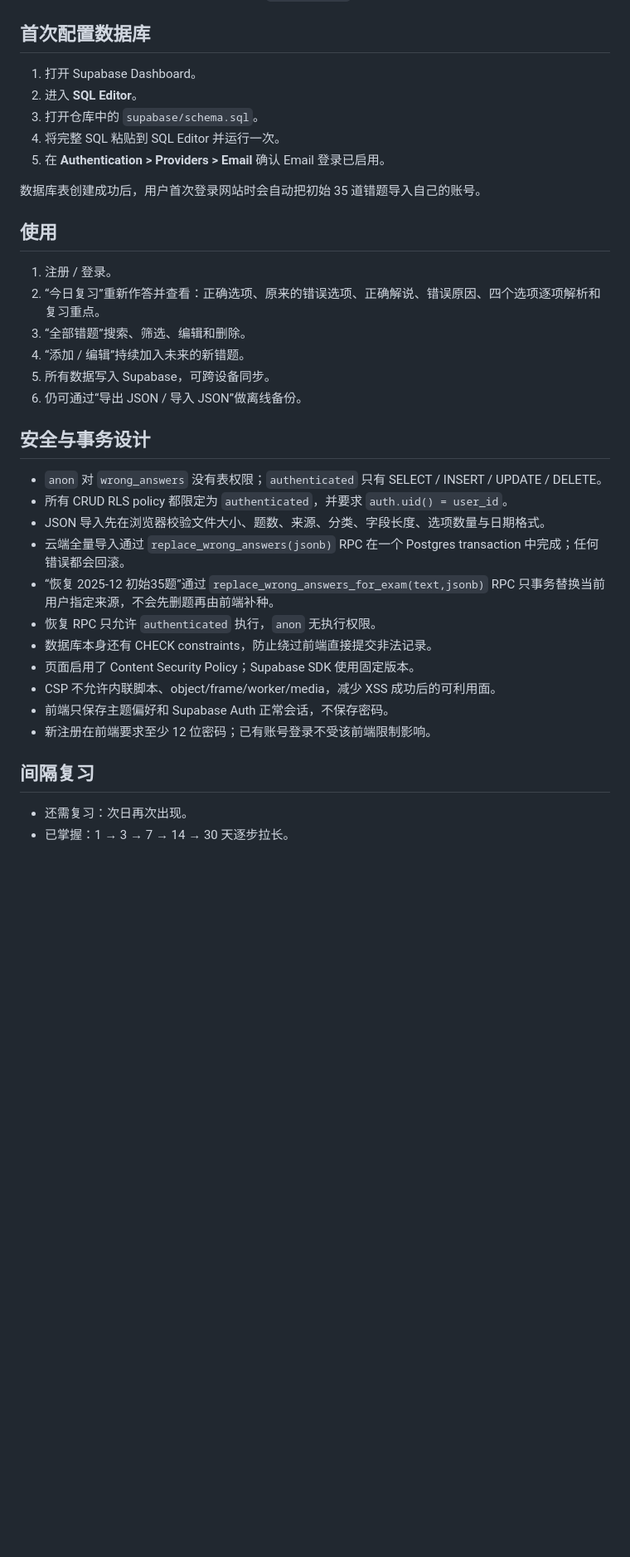
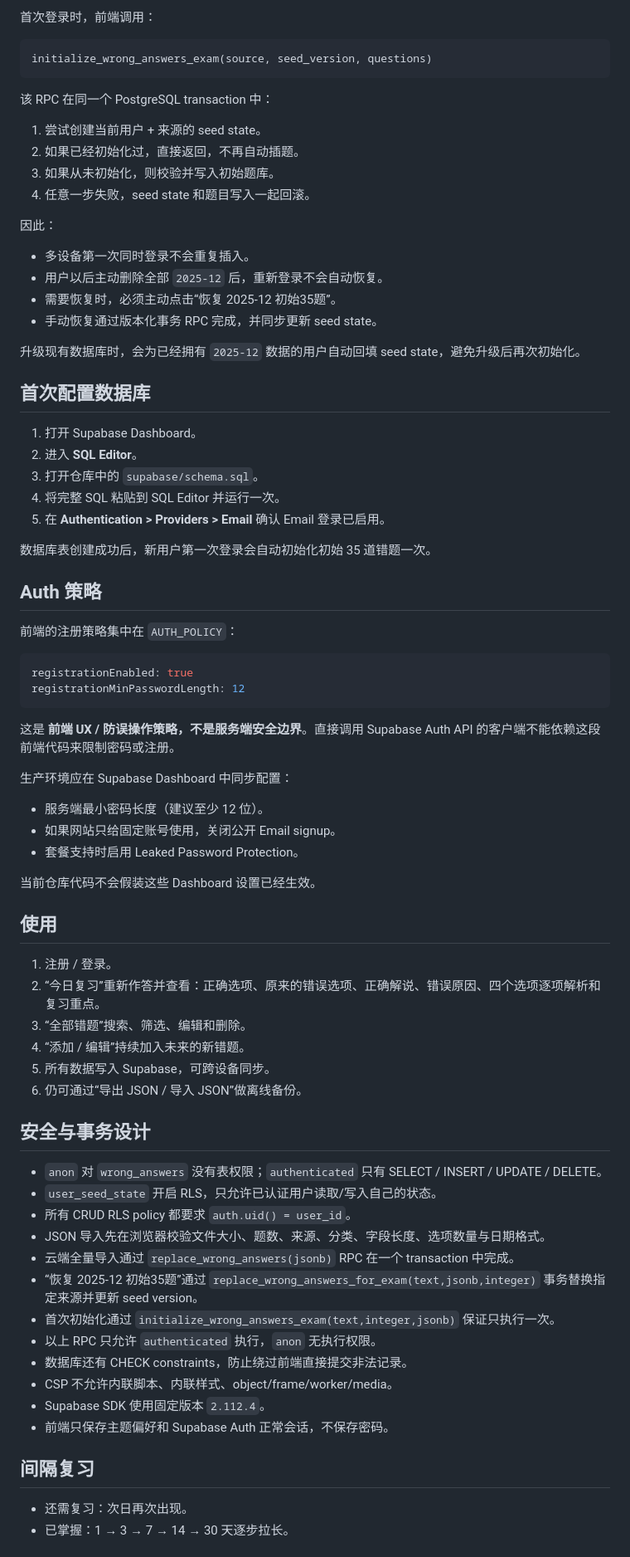
Before and after one commit to kai987/n1-wrong-answer-site, a Markdown page: README.md, the part around one of its changes. Shown at 83% size. Drawn GitHub-style; blank space fills up the shorter version.

Commit message:
docs: document strict CSP and one-time seed state

````diff
--- a/README.md
+++ b/README.md
@@ -103,13 +110,54 @@ GitHub Pages / 浏览器依靠正常的 HTTP 缓存再验证机制处理更新
+首次登录时，前端调用：
+
+```text
+initialize_wrong_answers_exam(source, seed_version, questions)
+```
+
+该 RPC 在同一个 PostgreSQL transaction 中：
+
+1. 尝试创建当前用户 + 来源的 seed state。
+2. 如果已经初始化过，直接返回，不再自动插题。
+3. 如果从未初始化，则校验并写入初始题库。
+4. 任意一步失败，seed state 和题目写入一起回滚。
+
+因此：
+- 多设备第一次同时登录不会重复插入。
+- 用户以后主动删除全部 `2025-12` 后，重新登录不会自动恢复。
+- 需要恢复时，必须主动点击“恢复 2025-12 初始35题”。
+- 手动恢复通过版本化事务 RPC 完成，并同步更新 seed state。
+
+升级现有数据库时，会为已经拥有 `2025-12` 数据的用户自动回填 seed state，避免升级后再次初始化。
+
 ## 首次配置数据库
+
 1. 打开 Supabase Dashboard。
 2. 进入 **SQL Editor**。
 3. 打开仓库中的 `supabase/schema.sql`。
 4. 将完整 SQL 粘贴到 SQL Editor 并运行一次。
 5. 在 **Authentication > Providers > Email** 确认 Email 登录已启用。
 
-数据库表创建成功后，用户首次登录网站时会自动把初始 35 道错题导入自己的账号。
+数据库表创建成功后，新用户第一次登录会自动初始化初始 35 道错题一次。
+
+## Auth 策略
+
+前端的注册策略集中在 `AUTH_POLICY`：
+
+```js
+registrationEnabled: true
+registrationMinPasswordLength: 12
+```
+
+这是 **前端 UX / 防误操作策略，不是服务端安全边界**。直接调用 Supabase Auth API 的客户端不能依赖这段前端代码来限制密码或注册。
+
+生产环境应在 Supabase Dashboard 中同步配置：
+- 服务端最小密码长度（建议至少 12 位）。
+- 如果网站只给固定账号使用，关闭公开 Email signup。
+- 套餐支持时启用 Leaked Password Protection。
+
+当前仓库代码不会假装这些 Dashboard 设置已经生效。
 
 ## 使用
+
 1. 注册 / 登录。
 2. “今日复习”重新作答并查看：正确选项、原来的错误选项、正确解说、错误原因、四个选项逐项解析和复习重点。
 3. “全部错题”搜索、筛选、编辑和删除。
@@ -118,19 +166,22 @@ GitHub Pages / 浏览器依靠正常的 HTTP 缓存再验证机制处理更新
 6. 仍可通过“导出 JSON / 导入 JSON”做离线备份。
 
 ## 安全与事务设计
+
 - `anon` 对 `wrong_answers` 没有表权限；`authenticated` 只有 SELECT / INSERT / UPDATE / DELETE。
-- 所有 CRUD RLS policy 都限定为 `authenticated`，并要求 `auth.uid() = user_id`。
+- `user_seed_state` 开启 RLS，只允许已认证用户读取/写入自己的状态。
+- 所有 CRUD RLS policy 都要求 `auth.uid() = user_id`。
 - JSON 导入先在浏览器校验文件大小、题数、来源、分类、字段长度、选项数量与日期格式。
-- 云端全量导入通过 `replace_wrong_answers(jsonb)` RPC 在一个 Postgres transaction 中完成；任何错误都会回滚。
-- “恢复 2025-12 初始35题”通过 `replace_wrong_answers_for_exam(text,jsonb)` RPC 只事务替换当前用户指定来源，不会先删题再由前端补种。
-- 恢复 RPC 只允许 `authenticated` 执行，`anon` 无执行权限。
-- 数据库本身还有 CHECK constraints，防止绕过前端直接提交非法记录。
-- 页面启用了 Content Security Policy；Supabase SDK 使用固定版本。
-- CSP 不允许内联脚本、object/frame/worker/media，减少 XSS 成功后的可利用面。
+- 云端全量导入通过 `replace_wrong_answers(jsonb)` RPC 在一个 transaction 中完成。
+- “恢复 2025-12 初始35题”通过 `replace_wrong_answers_for_exam(text,jsonb,integer)` 事务替换指定来源并更新 seed version。
+- 首次初始化通过 `initialize_wrong_answers_exam(text,integer,jsonb)` 保证只执行一次。
+- 以上 RPC 只允许 `authenticated` 执行，`anon` 无执行权限。
+- 数据库还有 CHECK constraints，防止绕过前端直接提交非法记录。
+- CSP 不允许内联脚本、内联样式、object/frame/worker/media。
+- Supabase SDK 使用固定版本 `2.112.4`。
 - 前端只保存主题偏好和 Supabase Auth 正常会话，不保存密码。
-- 新注册在前端要求至少 12 位密码；已有账号登录不受该前端限制影响。
 
 ## 间隔复习
+
 - 还需复习：次日再次出现。
 - 已掌握：1 → 3 → 7 → 14 → 30 天逐步拉长。
 
````
Also changed, not shown: other parts of README.md (+35 -24 lines).
